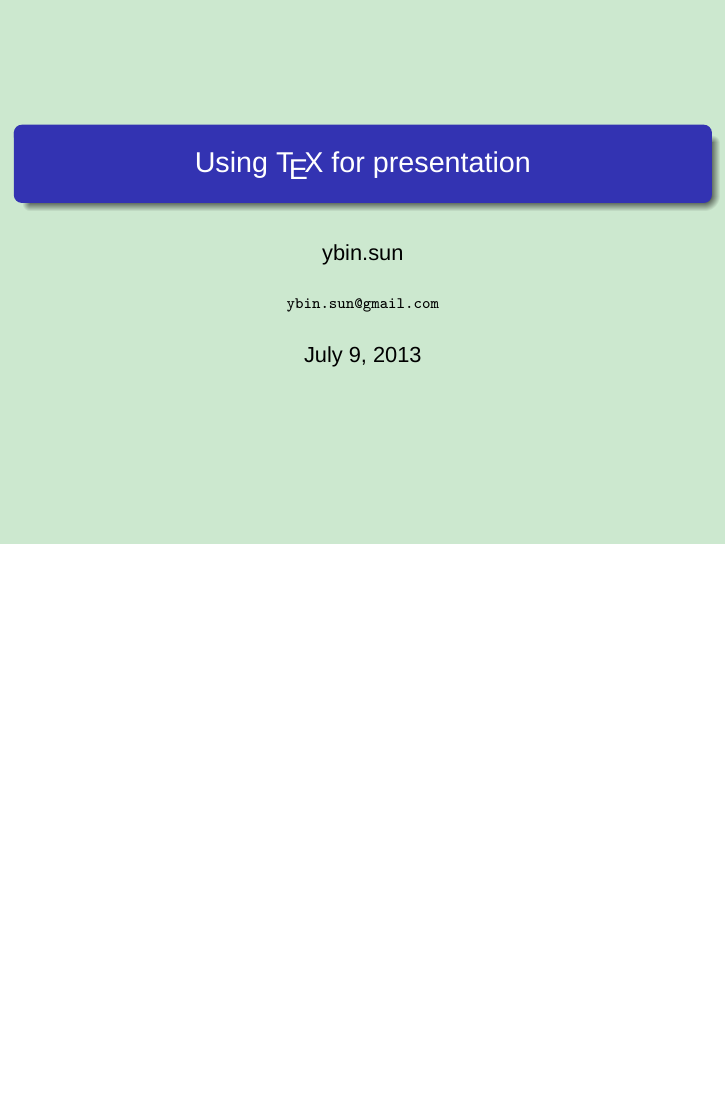
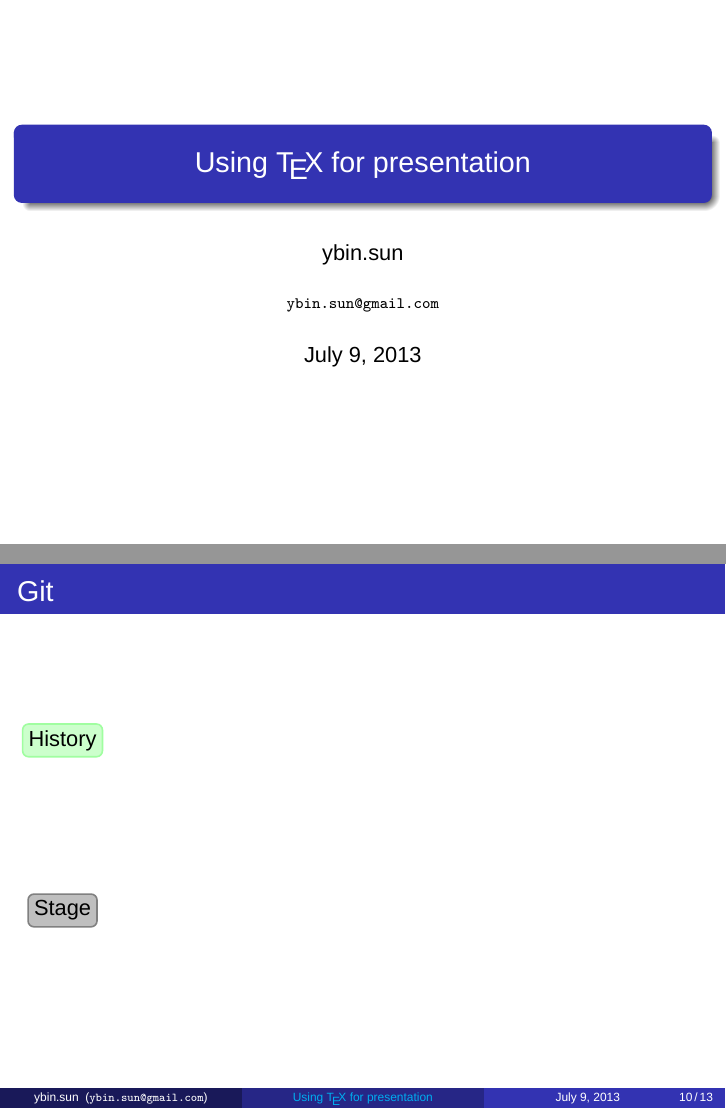
Before and after one commit to ybin/tex, LaTeX slides (beamer_temple/my_beamer_template.tex, which reads beamer_temple/preamble.tex): page 1 of 20 before the commit and pages 1 and 17 of 20 after it, the two joined at a grey line, the shorter picture padded with empty space. Compiled offline with XeLaTeX; a missing font is replaced by an installed copy or a similar font.

Commit message:
add color definition.

```diff
--- a/beamer_temple/my_beamer_template.tex
+++ b/beamer_temple/my_beamer_template.tex
@@ -3,7 +3,7 @@
 \input{preamble}
 
 %********** title page settings **********
-\title{Using \TeX{} for presentation}
+\title{Using \TeX\ for presentation}
 %\subtitle{use beamer}
 \author{ybin.sun}
 \institute{\texttt{ybin.sun@gmail.com}}
@@ -142,7 +142,21 @@ hello, beamer!
 
 
 \part[Local Operations]{Local Operations}
-\begin{frame}
+\section[Outline]{Outline}
+
+\begin{frame}{Git}
+
+%\begin{picture}[htb]
+  \begin{tikzpicture}[node distance=3cm, auto, >=latex', thick]
+%    \useasboundingbox (-1,-1) rectangle (8,1);
+    \path[->] node[git-commit] (history) {History};
+    \path[->] node[box, below of=history] (index) {Stage};
+%              (history) edge node[swap]{git reset files) (index);
+%    \path[->] node[box, below of=index] (workingtree) {Working Directory}
+%              (index) edge node{git checkout -- files} (workingtree);
+  \end{tikzpicture}
+%\end{picture}
+
 \end{frame}
 
 
--- a/beamer_temple/preamble.tex
+++ b/beamer_temple/preamble.tex
@@ -5,7 +5,17 @@
 %\useoutertheme{infolines} % use outer theme for footer.
 \definecolor{mybackground}{RGB}{204,232,207} % note the uppercase RGB
 %\setbeamercolor{normal text}{bg=red!12} % set background color
-\setbeamercolor{normal text}{bg=mybackground} % set background color
+%\setbeamercolor{normal text}{bg=mybackground} % set background color
+\definecolor{commit-color}{RGB}{204,255,204}
+\definecolor{commit-border-color}{RGB}{160,254,160}
+\definecolor{index-color}{RGB}{204,204,255}
+\definecolor{index-border-color}{RGB}{178,178,254}
+\definecolor{wt-color}{RGB}{255,204,204}
+\definecolor{wt-border-color}{RGB}{255,153,153}
+\definecolor{head-color}{RGB}{224,224,224}
+\definecolor{head-border-color}{RGB}{192,192,192}
+\definecolor{branch-color}{RGB}{255,224,192}
+\definecolor{branch-border-color}{RGB}{255,192,128}
 
 %********** fonts settings **********
 \usepackage{fontspec,xunicode,xltxtra}
@@ -48,7 +58,7 @@
 }
 
 %********** colors and drawing pictures **********
-\usepackage{xcolor}
+%\usepackage{xcolor} % beamer 自动加载xcolor
 \usepackage{graphicx}
 \usepackage{tikz,ifthen}
 \usetikzlibrary{arrows,shapes,fit,calc,positioning,intersections}
@@ -70,19 +80,49 @@
     minimum height=2.5em
   },
   git-commit/.style = {
-    ellipse
+    rectangle,
+    rounded corners=3pt,
+    minimum height=1.5em,
+    minimum width=3em,
+    inner sep=3pt,
+    draw=commit-border-color,thick,
+    fill=commit-color
   },
   git-index/.style = {
-    ellipse
+    rectangle,
+    rounded corners=3pt,
+    minimum height=1.5em,
+    minimum width=3em,
+    inner sep=3pt,
+    draw=index-border-color,thick,
+    fill=index-color
   },
   git-workingtree/.style = {
-    ellipse
+    rectangle,
+    rounded corners=3pt,
+    minimum height=1.5em,
+    minimum width=3em,
+    inner sep=3pt,
+    draw=wt-border-color,thick,
+    fill=wt-color
   },
   git-head/.style = {
-    ellipse
+    rectangle,
+    rounded corners=3pt,
+    minimum height=1.5em,
+    minimum width=3em,
+    inner sep=3pt,
+    draw=head-border-color,thick,
+    fill=head-color
   },
   git-branch/.style = {
-    ellipse
+    rectangle,
+    rounded corners=3pt,
+    minimum height=1.5em,
+    minimum width=3em,
+    inner sep=3pt,
+    draw=branch-border-color,thick,
+    fill=branch-color
   }
 }
 
```
